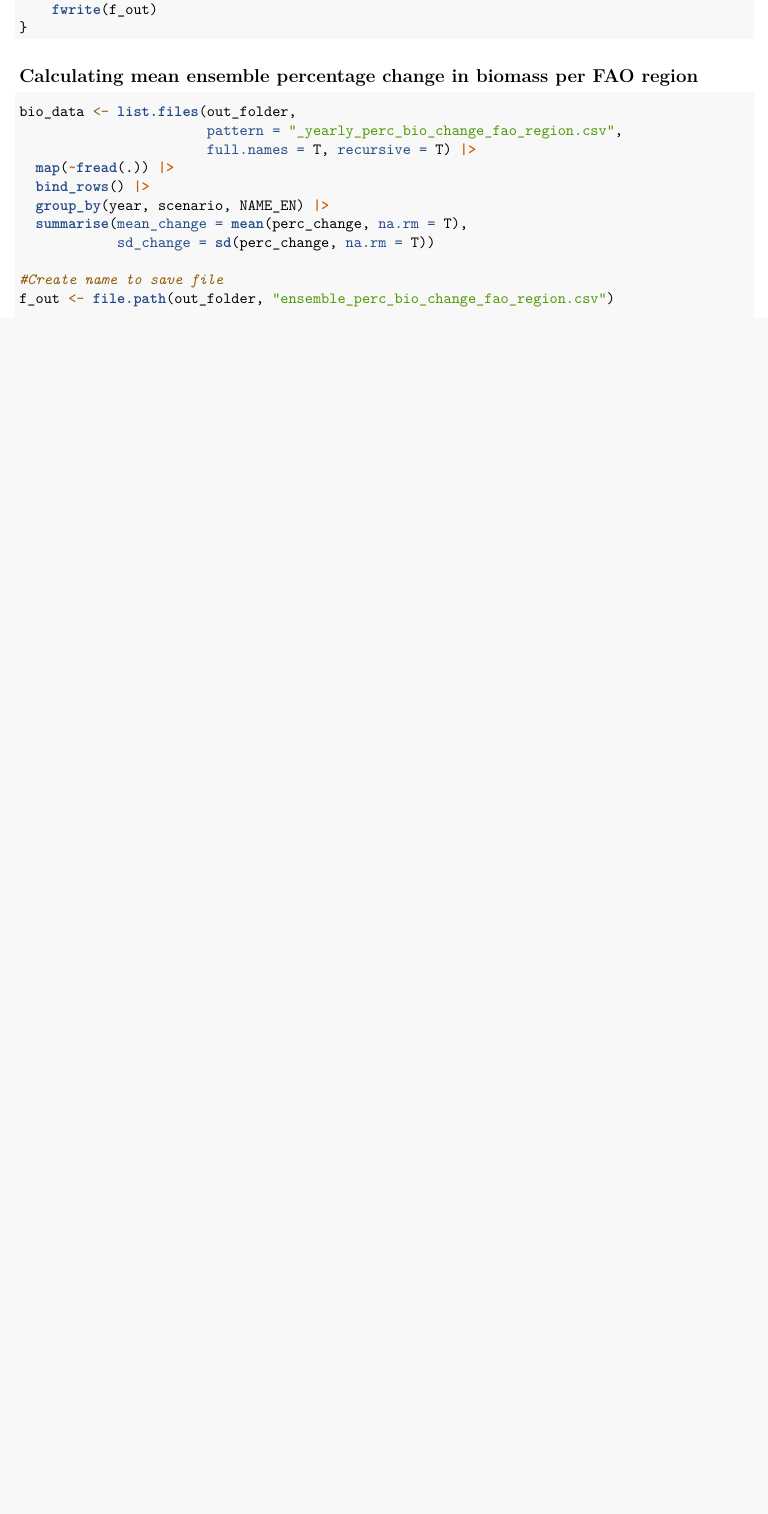
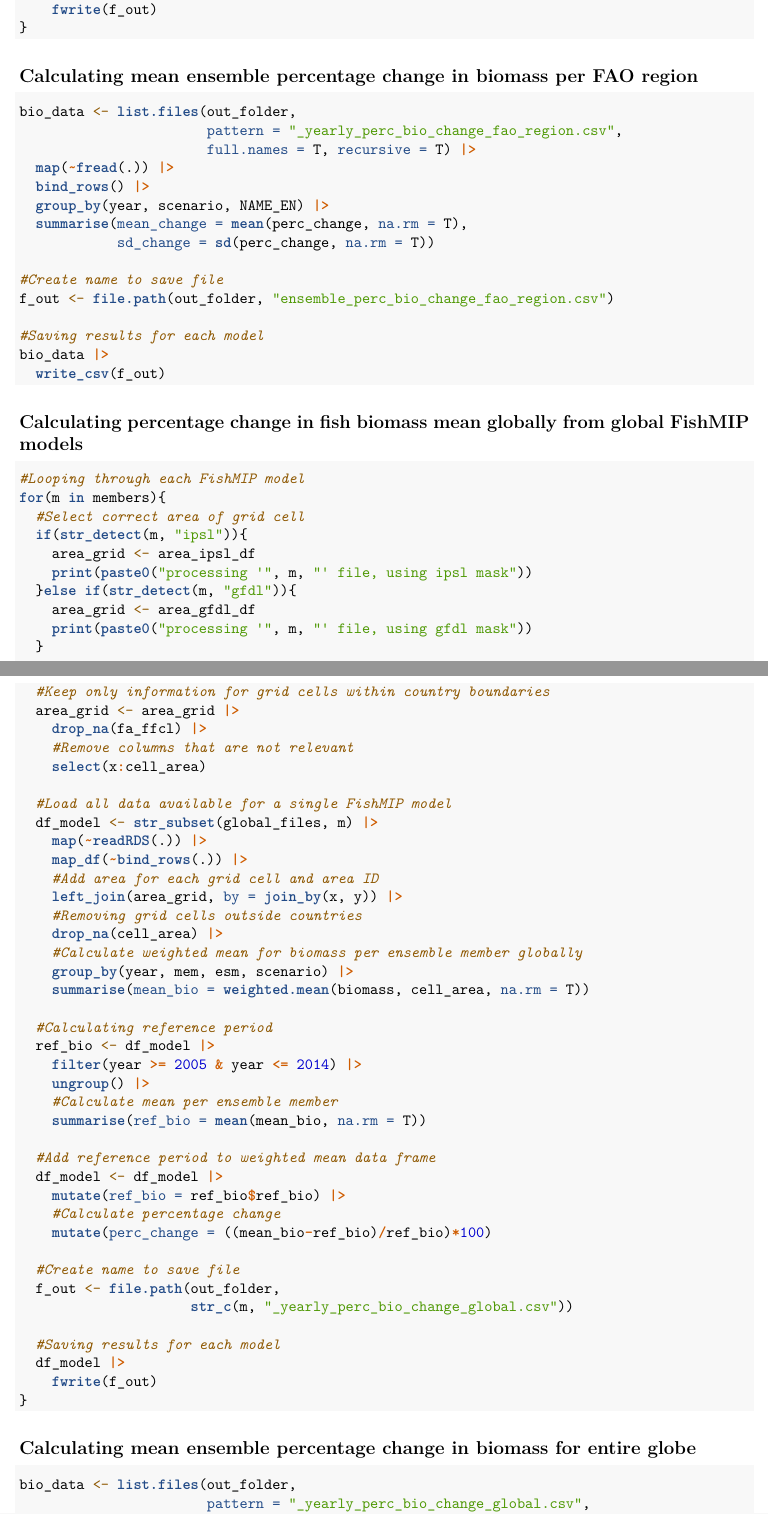
Before and after one commit to Fish-MIP/FAO_Report, an R Markdown document (scripts/calculating_yearly_global_biomass_change.Rmd): part of page 4 of 4 before the commit and two parts of pages 4 and 5 of 6 after it, the two joined at a grey line, cut so that both start at the same text, the shorter picture padded with empty space. Rendered offline with R 4.5, knitr and Pandoc, then LaTeX, with nearby package versions.

Commit message:
adding global calculations

````diff
--- a/scripts/calculating_yearly_global_biomass_change.Rmd
+++ b/scripts/calculating_yearly_global_biomass_change.Rmd
@@ -202,3 +202,64 @@ f_out <- file.path(out_folder, "ensemble_perc_bio_change_fao_region.csv")
 bio_data |>
   write_csv(f_out)
 ```
+
+## Calculating percentage change in fish biomass mean globally from global FishMIP models
+
+```{r, eval = F}
+#Looping through each FishMIP model
+for(m in members){
+  #Select correct area of grid cell
+  if(str_detect(m, "ipsl")){
+    area_grid <- area_ipsl_df
+    print(paste0("processing '", m, "' file, using ipsl mask"))
+  }else if(str_detect(m, "gfdl")){
+    area_grid <- area_gfdl_df
+    print(paste0("processing '", m, "' file, using gfdl mask"))
+  }
+
+  #Keep only information for grid cells within country boundaries
+  area_grid <- area_grid |>
+    drop_na(fa_ffcl) |>
+    #Remove columns that are not relevant
+    select(x:cell_area)
+
+  #Load all data available for a single FishMIP model
+  df_model <- str_subset(global_files, m) |>
+    map(~readRDS(.)) |>
+    map_df(~bind_rows(.)) |>
+    #Add area for each grid cell and area ID
+    left_join(area_grid, by = join_by(x, y)) |>
+    #Removing grid cells outside countries
+    drop_na(cell_area) |>
+    #Calculate weighted mean for biomass per ensemble member globally
+    group_by(year, mem, esm, scenario) |>
+    summarise(mean_bio = weighted.mean(biomass, cell_area, na.rm = T))
+
+  #Calculating reference period
+  ref_bio <- df_model |>
+    filter(year >= 2005 & year <= 2014) |>
+    ungroup() |>
+    #Calculate mean per ensemble member
+    summarise(ref_bio = mean(mean_bio, na.rm = T))
+
+  #Add reference period to weighted mean data frame
+  df_model <- df_model |>
+    mutate(ref_bio = ref_bio$ref_bio) |>
+    #Calculate percentage change
+    mutate(perc_change = ((mean_bio-ref_bio)/ref_bio)*100)
+
+  #Create name to save file
+  f_out <- file.path(out_folder,
+                     str_c(m, "_yearly_perc_bio_change_global.csv"))
+
+  #Saving results for each model
+  df_model |>
+    fwrite(f_out)
+}
+```
+
+## Calculating mean ensemble percentage change in biomass for entire globe
+
+```{r eval = F}
+bio_data <- list.files(out_folder,
+                       pattern = "_yearly_perc_bio_change_global.csv",
````
Also changed, not shown: scripts/calculating_yearly_global_biomass_change.Rmd (22 more changed lines).
